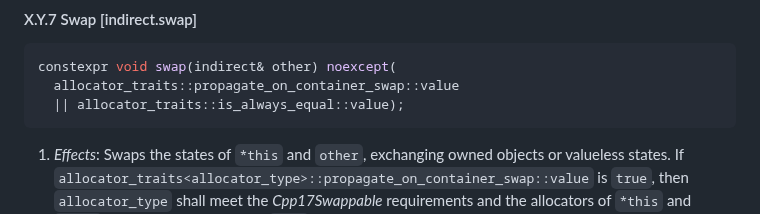
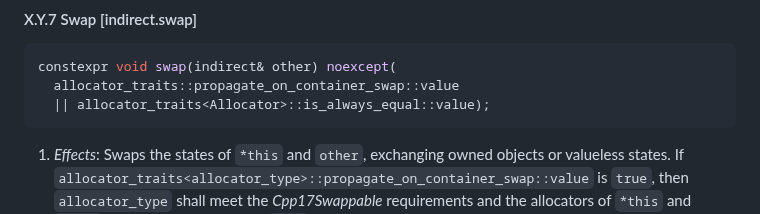
Before and after one commit to jbcoe/value_types, a Markdown page: DRAFT.md, the part around the change. GitHub-like rendering.

Commit message:
Update DRAFT.md
Co-authored-by: Jonathan Wakely <cxx@kayari.org>

````diff
--- a/DRAFT.md
+++ b/DRAFT.md
@@ -987,7 +987,7 @@ constexpr allocator_type get_allocator() const noexcept;
 ```c++
 constexpr void swap(indirect& other) noexcept(
   allocator_traits::propagate_on_container_swap::value
-  || allocator_traits::is_always_equal::value);
+  || allocator_traits<Allocator>::is_always_equal::value);
 ```
 
 1. _Effects_: Swaps the states of `*this` and `other`, exchanging owned objects
````
